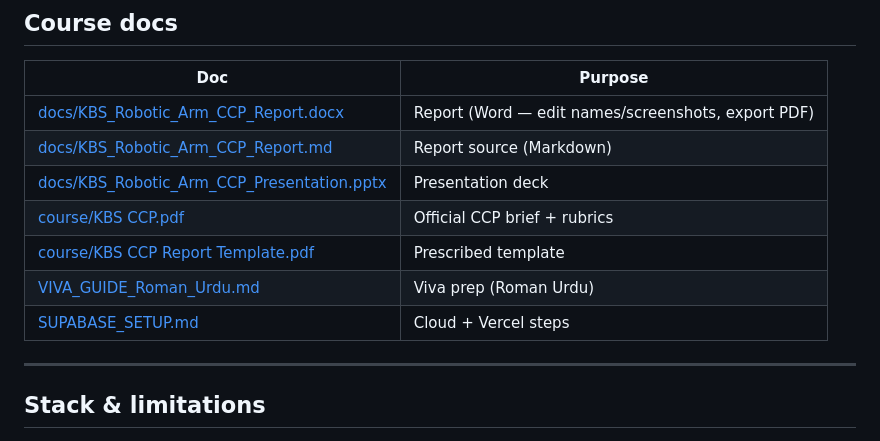
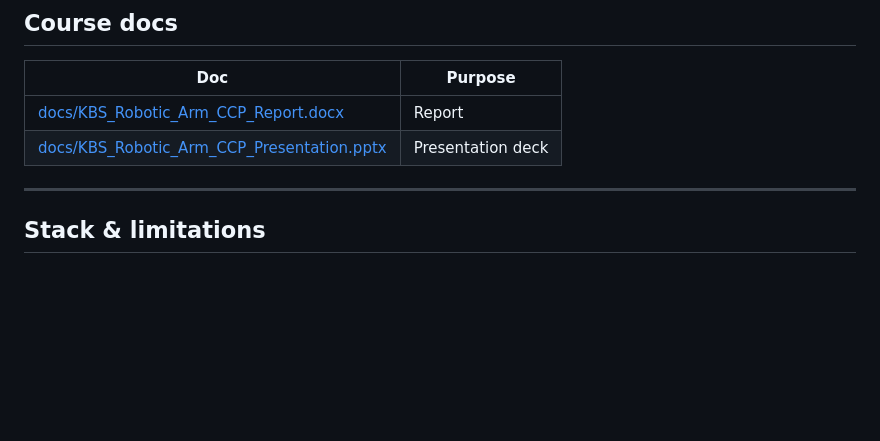
Before and after one commit to MSaadalii/arm-insight-kbs, a Markdown page: README.md, the part around the change. Rendered like a GitHub page; blank space fills up the shorter version.

Commit message:
Narrow README course docs section to report and presentation only.
Co-authored-by: Cursor <cursoragent@cursor.com>

```diff
--- a/README.md
+++ b/README.md
@@ -197,13 +197,8 @@ node test-evidence.mjs
 
 | Doc | Purpose |
 |-----|---------|
-| [docs/KBS_Robotic_Arm_CCP_Report.docx](docs/KBS_Robotic_Arm_CCP_Report.docx) | Report (Word — edit names/screenshots, export PDF) |
-| [docs/KBS_Robotic_Arm_CCP_Report.md](docs/KBS_Robotic_Arm_CCP_Report.md) | Report source (Markdown) |
+| [docs/KBS_Robotic_Arm_CCP_Report.docx](docs/KBS_Robotic_Arm_CCP_Report.docx) | Report |
 | [docs/KBS_Robotic_Arm_CCP_Presentation.pptx](docs/KBS_Robotic_Arm_CCP_Presentation.pptx) | Presentation deck |
-| [course/KBS CCP.pdf](course/KBS%20CCP.pdf) | Official CCP brief + rubrics |
-| [course/KBS CCP Report Template.pdf](course/KBS%20CCP%20Report%20Template.pdf) | Prescribed template |
-| [VIVA_GUIDE_Roman_Urdu.md](VIVA_GUIDE_Roman_Urdu.md) | Viva prep (Roman Urdu) |
-| [SUPABASE_SETUP.md](SUPABASE_SETUP.md) | Cloud + Vercel steps |
 
 ---
 
```
